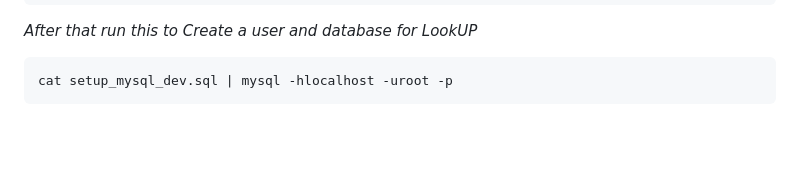
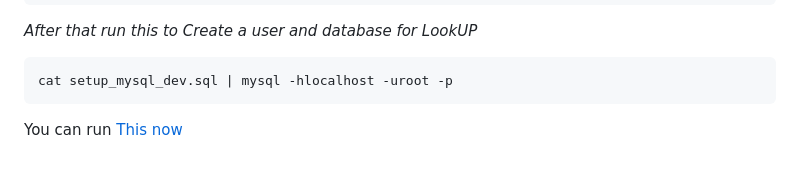
Before and after one commit to drac-pro/LookUp, a Markdown page: README.md, the part around the change. GitHub-like rendering; blank space fills up the shorter version.

````diff
--- a/README.md
+++ b/README.md
@@ -93,3 +93,5 @@ sudo service mysql start
 ```
 cat setup_mysql_dev.sql | mysql -hlocalhost -uroot -p
 ```
+
+You can run [This now](##running-lookup-locally)
````
